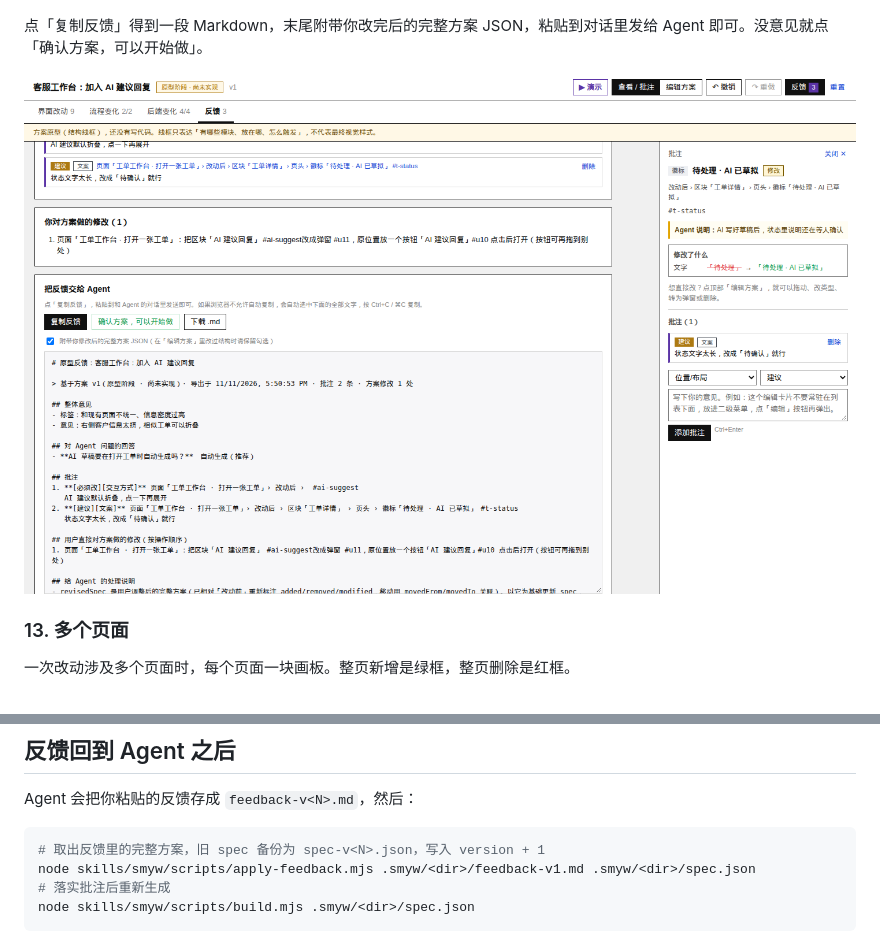
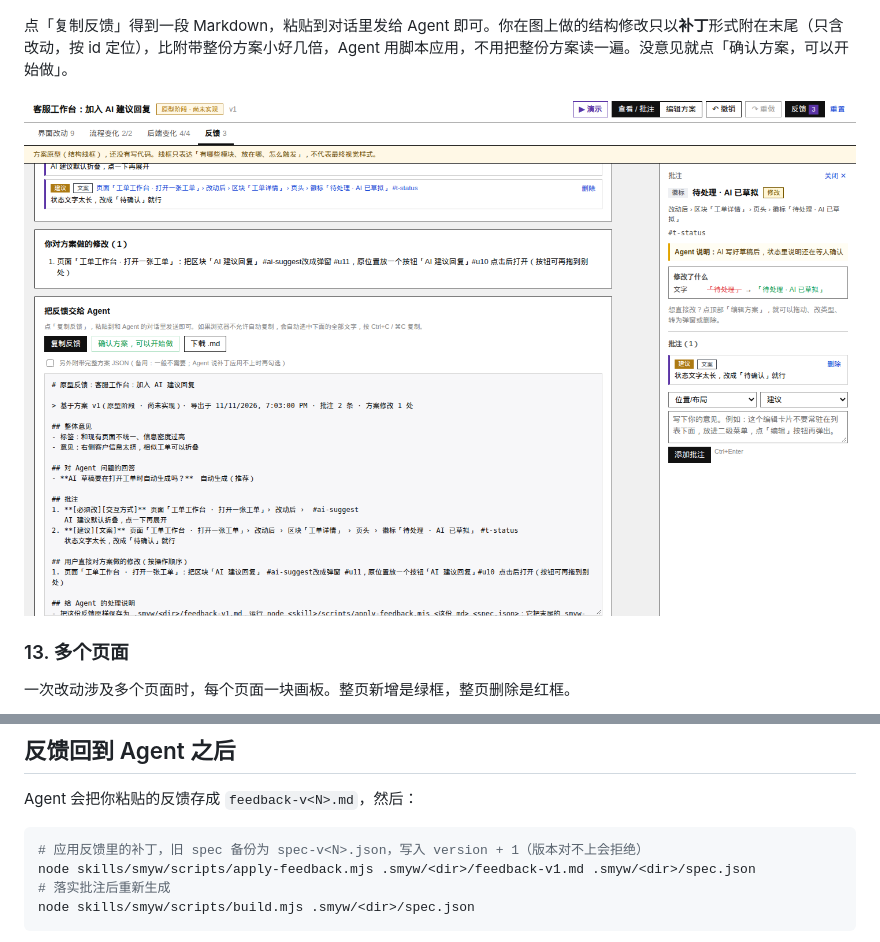
Before and after one commit to nishuzumi/show-me-you-want-skill, a Markdown page: README.md, 2 parts joined by grey strips. GitHub-like rendering; pictures changed too: docs/screenshots/17-copy-feedback.png.

Commit message:
Feedback carries a node-level patch instead of the full spec; docs: edit specs in place

````diff
--- a/README.md
+++ b/README.md
@@ -202,7 +202,7 @@ node skills/smyw/scripts/build.mjs skills/smyw/examples/helpdesk-ai/spec.json
 
 ![反馈页](docs/screenshots/16-feedback.png)
 
-点「复制反馈」得到一段 Markdown，末尾附带你改完后的完整方案 JSON，粘贴到对话里发给 Agent 即可。没意见就点「确认方案，可以开始做」。
+点「复制反馈」得到一段 Markdown，粘贴到对话里发给 Agent 即可。你在图上做的结构修改只以**补丁**形式附在末尾（只含改动，按 id 定位），比附带整份方案小好几倍，Agent 用脚本应用，不用把整份方案读一遍。没意见就点「确认方案，可以开始做」。
 
 ![复制反馈](docs/screenshots/17-copy-feedback.png)
 
@@ -225,7 +225,7 @@ node skills/smyw/scripts/build.mjs skills/smyw/examples/helpdesk-ai/spec.json
 Agent 会把你粘贴的反馈存成 `feedback-v<N>.md`，然后：
 
 ```bash
-# 取出反馈里的完整方案，旧 spec 备份为 spec-v<N>.json，写入 version + 1
+# 应用反馈里的补丁，旧 spec 备份为 spec-v<N>.json，写入 version + 1（版本对不上会拒绝）
 node skills/smyw/scripts/apply-feedback.mjs .smyw/<dir>/feedback-v1.md .smyw/<dir>/spec.json
 # 落实批注后重新生成
 node skills/smyw/scripts/build.mjs .smyw/<dir>/spec.json
````
Also changed, not shown: skills/smyw/SKILL.md (+12 -3 lines), 6 other files.
